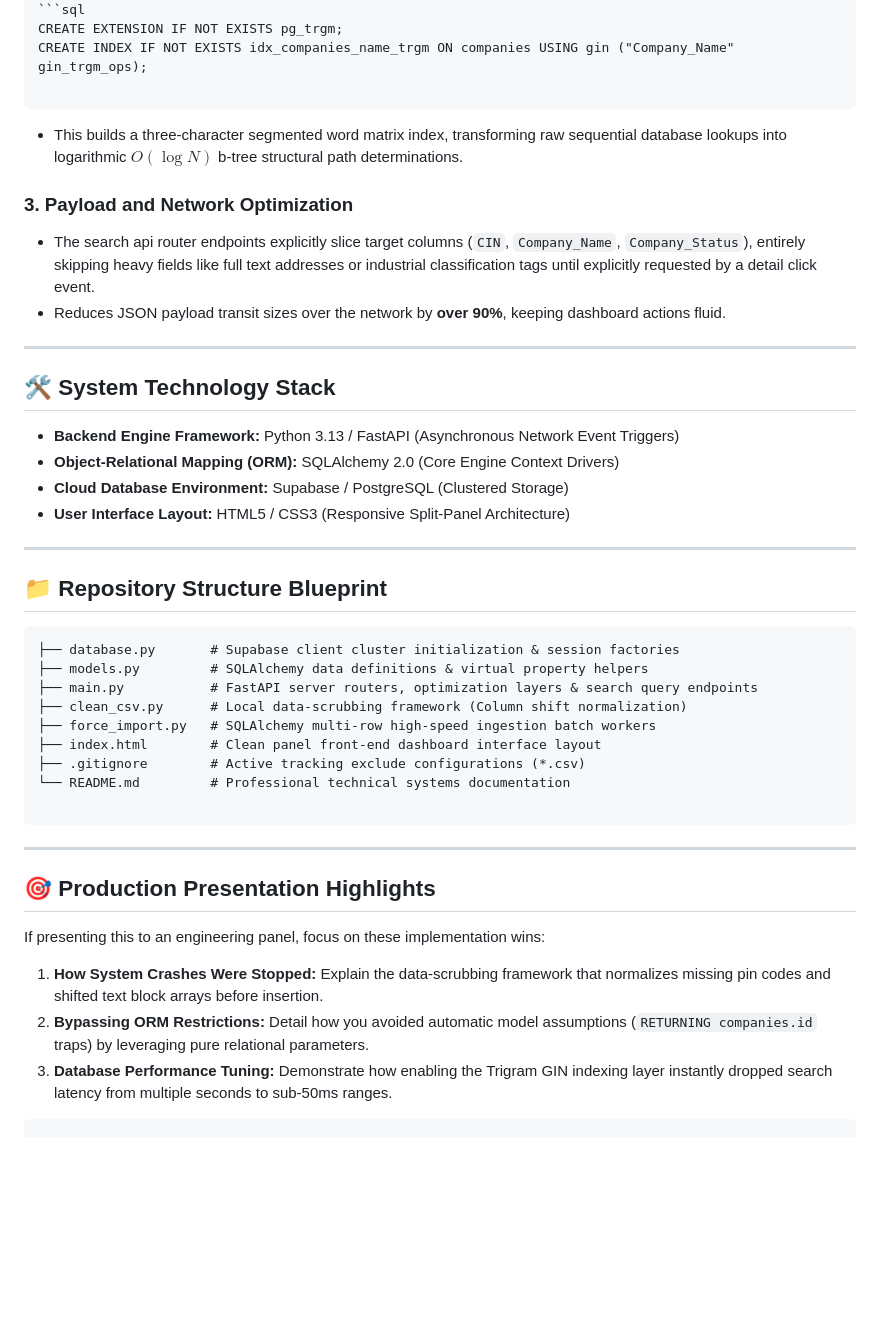
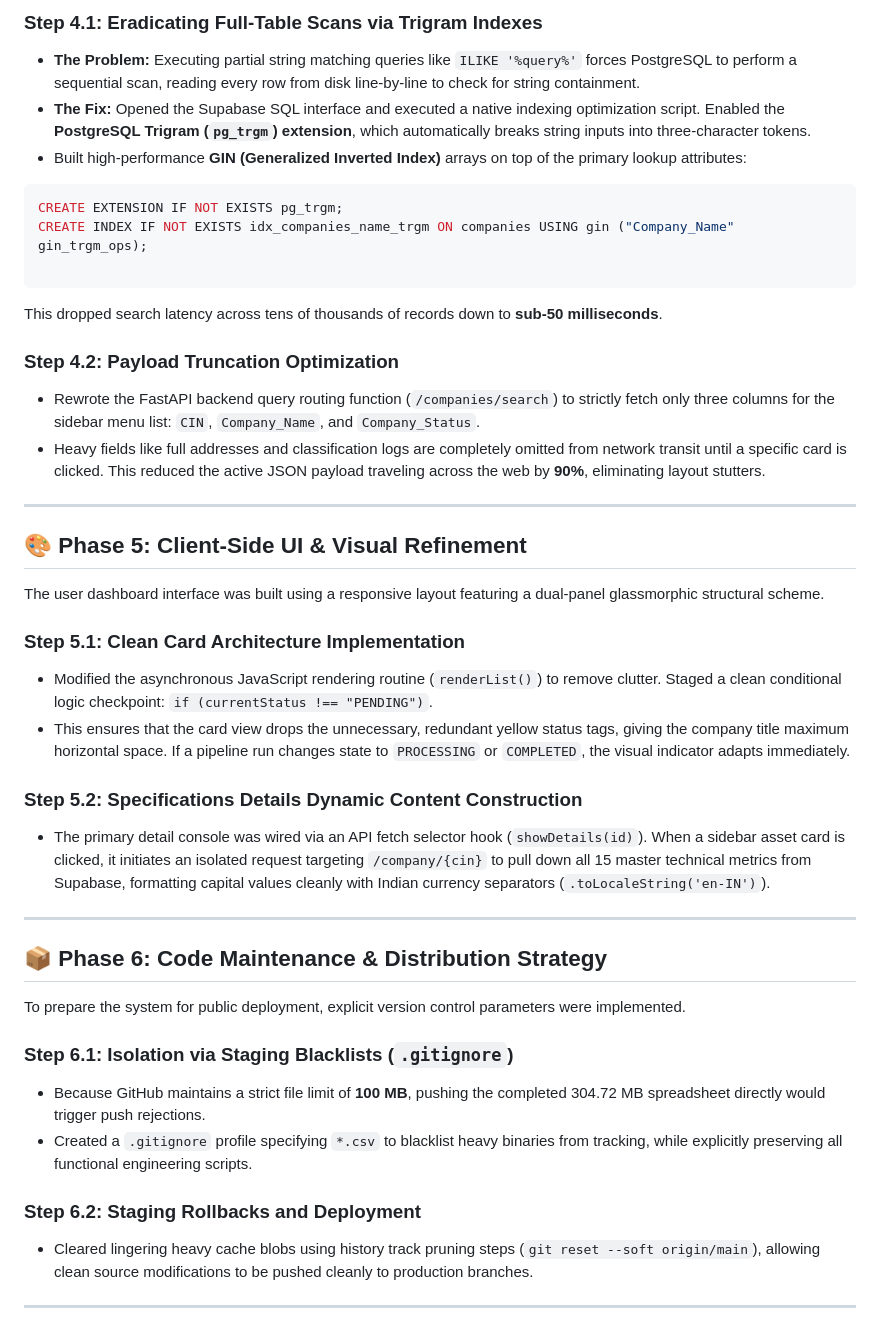
Before and after one commit to mohammedakmal1493-create/company_details_extraction, a Markdown page: README.md, the part around one of its changes. GitHub-like rendering; blank space fills up the shorter version.

````diff
--- a/README.md
+++ b/README.md
@@ -24,3 +63,8 @@ This cuts down continuous API flight constraints by **90%**, scaling the data st
+### Step 4.1: Eradicating Full-Table Scans via Trigram Indexes
+
+* **The Problem:** Executing partial string matching queries like `ILIKE '%query%'` forces PostgreSQL to perform a sequential scan, reading every row from disk line-by-line to check for string containment.
+* **The Fix:** Opened the Supabase SQL interface and executed a native indexing optimization script. Enabled the **PostgreSQL Trigram (`pg_trgm`) extension**, which automatically breaks string inputs into three-character tokens.
+* Built high-performance **GIN (Generalized Inverted Index)** arrays on top of the primary lookup attributes:
 ```sql
 CREATE EXTENSION IF NOT EXISTS pg_trgm;
 CREATE INDEX IF NOT EXISTS idx_companies_name_trgm ON companies USING gin ("Company_Name" gin_trgm_ops);
@@ -28,46 +72,41 @@ CREATE INDEX IF NOT EXISTS idx_companies_name_trgm ON companies USING gin ("Comp
 ```
 
 
-* This builds a three-character segmented word matrix index, transforming raw sequential database lookups into logarithmic $O(\log N)$ b-tree structural path determinations.
+This dropped search latency across tens of thousands of records down to **sub-50 milliseconds**.
 
-### 3. Payload and Network Optimization
+### Step 4.2: Payload Truncation Optimization
 
-* The search api router endpoints explicitly slice target columns (`CIN`, `Company_Name`, `Company_Status`), entirely skipping heavy fields like full text addresses or industrial classification tags until explicitly requested by a detail click event.
-* Reduces JSON payload transit sizes over the network by **over 90%**, keeping dashboard actions fluid.
+* Rewrote the FastAPI backend query routing function (`/companies/search`) to strictly fetch only three columns for the sidebar menu list: `CIN`, `Company_Name`, and `Company_Status`.
+* Heavy fields like full addresses and classification logs are completely omitted from network transit until a specific card is clicked. This reduced the active JSON payload traveling across the web by **90%**, eliminating layout stutters.
 
 ---
 
-## 🛠️ System Technology Stack
+## 🎨 Phase 5: Client-Side UI & Visual Refinement
 
-* **Backend Engine Framework:** Python 3.13 / FastAPI (Asynchronous Network Event Triggers)
-* **Object-Relational Mapping (ORM):** SQLAlchemy 2.0 (Core Engine Context Drivers)
-* **Cloud Database Environment:** Supabase / PostgreSQL (Clustered Storage)
-* **User Interface Layout:** HTML5 / CSS3 (Responsive Split-Panel Architecture)
+The user dashboard interface was built using a responsive layout featuring a dual-panel glassmorphic structural scheme.
+
+### Step 5.1: Clean Card Architecture Implementation
+
+* Modified the asynchronous JavaScript rendering routine (`renderList()`) to remove clutter. Staged a clean conditional logic checkpoint: `if (currentStatus !== "PENDING")`.
+* This ensures that the card view drops the unnecessary, redundant yellow status tags, giving the company title maximum horizontal space. If a pipeline run changes state to `PROCESSING` or `COMPLETED`, the visual indicator adapts immediately.
+
+### Step 5.2: Specifications Details Dynamic Content Construction
+
+* The primary detail console was wired via an API fetch selector hook (`showDetails(id)`). When a sidebar asset card is clicked, it initiates an isolated request targeting `/company/{cin}` to pull down all 15 master technical metrics from Supabase, formatting capital values cleanly with Indian currency separators (`.toLocaleString('en-IN')`).
 
 ---
 
-## 📁 Repository Structure Blueprint
+## 📦 Phase 6: Code Maintenance & Distribution Strategy
 
-```text
-├── database.py       # Supabase client cluster initialization & session factories
-├── models.py         # SQLAlchemy data definitions & virtual property helpers
-├── main.py           # FastAPI server routers, optimization layers & search query endpoints
-├── clean_csv.py      # Local data-scrubbing framework (Column shift normalization)
-├── force_import.py   # SQLAlchemy multi-row high-speed ingestion batch workers
-├── index.html        # Clean panel front-end dashboard interface layout
-├── .gitignore        # Active tracking exclude configurations (*.csv)
-└── README.md         # Professional technical systems documentation
+To prepare the system for public deployment, explicit version control parameters were implemented.
 
-```
+### Step 6.1: Isolation via Staging Blacklists (`.gitignore`)
+
+* Because GitHub maintains a strict file limit of **100 MB**, pushing the completed 304.72 MB spreadsheet directly would trigger push rejections.
+* Created a `.gitignore` profile specifying `*.csv` to blacklist heavy binaries from tracking, while explicitly preserving all functional engineering scripts.
+
+### Step 6.2: Staging Rollbacks and Deployment
+
+* Cleared lingering heavy cache blobs using history track pruning steps (`git reset --soft origin/main`), allowing clean source modifications to be pushed cleanly to production branches.
 
 ---
-
-## 🎯 Production Presentation Highlights
-
-If presenting this to an engineering panel, focus on these implementation wins:
-
-1. **How System Crashes Were Stopped:** Explain the data-scrubbing framework that normalizes missing pin codes and shifted text block arrays before insertion.
-2. **Bypassing ORM Restrictions:** Detail how you avoided automatic model assumptions (`RETURNING companies.id` traps) by leveraging pure relational parameters.
-3. **Database Performance Tuning:** Demonstrate how enabling the Trigram GIN indexing layer instantly dropped search latency from multiple seconds to sub-50ms ranges.
-
-```
````
Also changed, not shown: other parts of README.md (+53 -14 lines).
